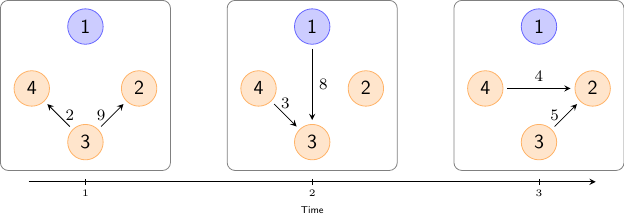
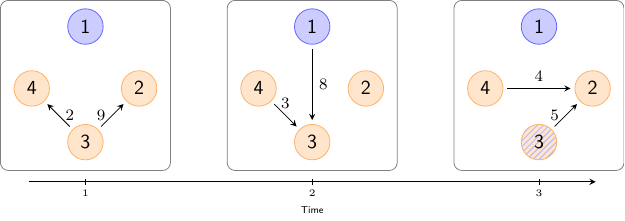
Before and after one commit to stewid/SimInf, a LaTeX figure (vignettes/img/temporal-network.tex): the whole page. Compiled offline with pdfLaTeX.

Commit message:
vignette: small improvement of temporal network figure

```diff
--- a/vignettes/img/temporal-network.tex
+++ b/vignettes/img/temporal-network.tex
@@ -2,12 +2,14 @@
 \documentclass[tikz]{standalone}
 
 \usepackage{tikz}
-\usetikzlibrary{arrows,positioning,shapes}
+\usetikzlibrary{arrows,patterns,positioning,shapes}
 
 \begin{document}
 
 \tikzstyle{holding}=[draw,circle,orange!60, fill=orange!20, text=black, minimum size=4ex]
 \tikzstyle{infected-holding}=[draw,circle, blue!60, fill=blue!20, text=black, minimum size=4ex]
+\tikzstyle{maybe-infected-holding}=[draw,circle,orange!60, text=black, minimum size=4ex,
+  preaction={fill, orange!20}, pattern=north east lines, pattern color=blue!30]
 
 \begin{tikzpicture}
   \sffamily
@@ -47,7 +49,7 @@
 
   \begin{scope}[name prefix = t3-, node distance=0.7cm]
     \draw[gray,rounded corners] (6.5,-0.5) rectangle (9.5,2.5);
-    \node[holding] (3) at (8,0) {3};
+    \node[maybe-infected-holding] (3) at (8,0) {3};
     \node[holding] (4) [above left=of 3] {4};
     \node[infected-holding] (1) [above =1.4cm of 3] {1};
     \node[holding] (2) [above right=of 3] {2};
```
Also changed, not shown: vignettes/img/temporal-network.pdf, vignettes/img/temporal-network.svg.
